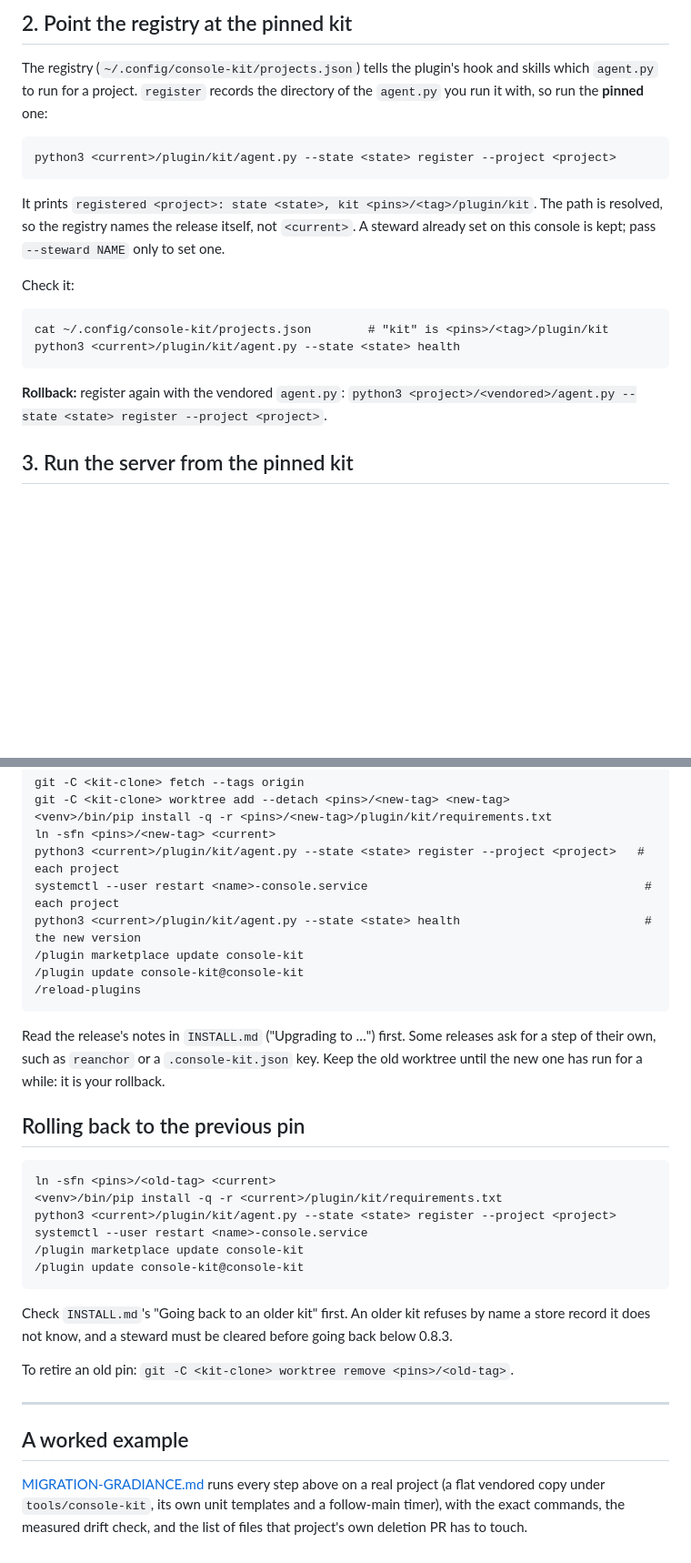
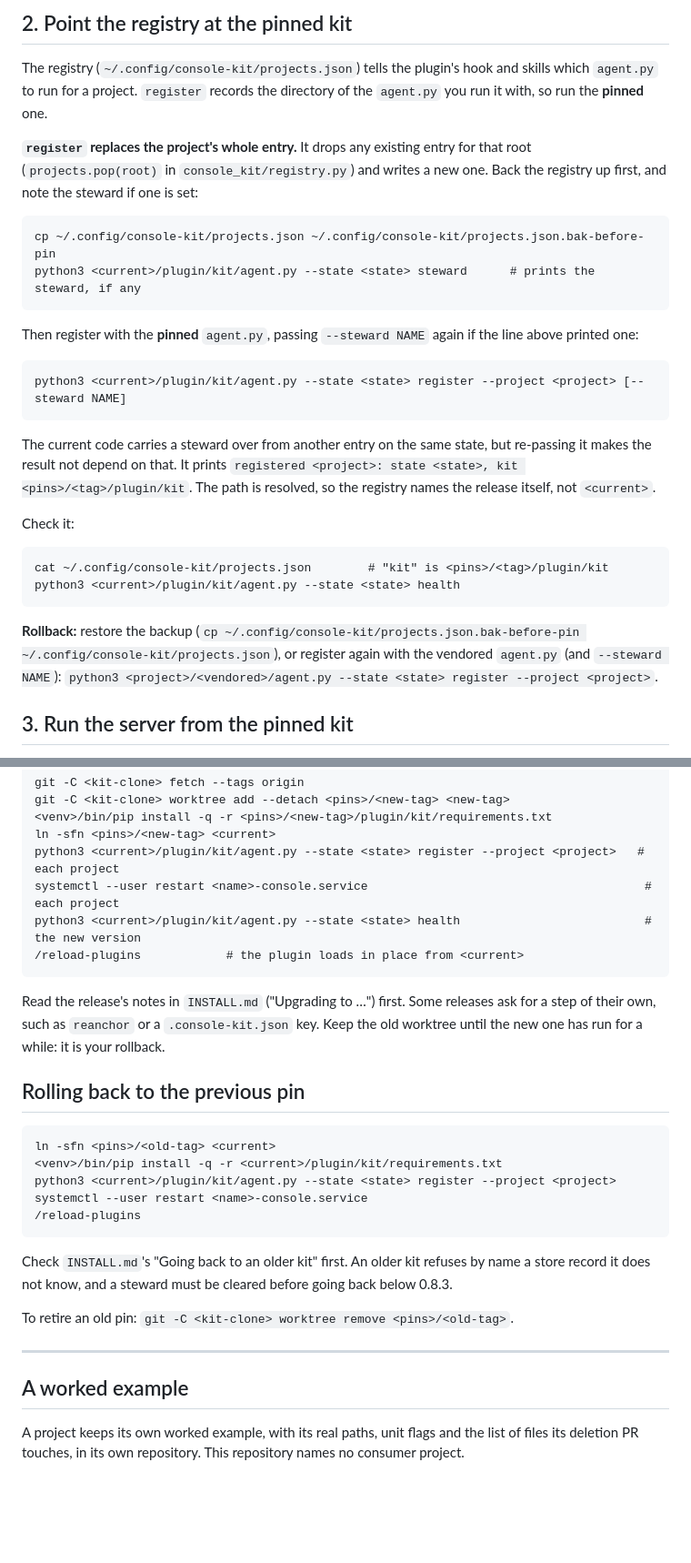
Before and after one commit to MikeHeid/console-kit, a Markdown page: docs/MIGRATION.md, 2 parts joined by grey strips. Shown at 91% size. Rendered like a GitHub page; blank space fills up the shorter version.

```diff
--- a/docs/MIGRATION.md
+++ b/docs/MIGRATION.md
@@ -121,21 +121,34 @@ and use that as `<venv>`.
 
 The registry (`~/.config/console-kit/projects.json`) tells the plugin's hook
 and skills which `agent.py` to run for a project. `register` records the
-directory of the `agent.py` you run it with, so run the **pinned** one:
+directory of the `agent.py` you run it with, so run the **pinned** one.
 
-    python3 <current>/plugin/kit/agent.py --state <state> register --project <project>
+**`register` replaces the project's whole entry.** It drops any existing
+entry for that root (`projects.pop(root)` in `console_kit/registry.py`) and
+writes a new one. Back the registry up first, and note the steward if one is
+set:
 
-It prints `registered <project>: state <state>, kit <pins>/<tag>/plugin/kit`.
-The path is resolved, so the registry names the release itself, not
-`<current>`. A steward already set on this console is kept; pass
-`--steward NAME` only to set one.
+    cp ~/.config/console-kit/projects.json ~/.config/console-kit/projects.json.bak-before-pin
+    python3 <current>/plugin/kit/agent.py --state <state> steward      # prints the steward, if any
+
+Then register with the **pinned** `agent.py`, passing `--steward NAME` again if
+the line above printed one:
+
+    python3 <current>/plugin/kit/agent.py --state <state> register --project <project> [--steward NAME]
+
+The current code carries a steward over from another entry on the same state,
+but re-passing it makes the result not depend on that. It prints
+`registered <project>: state <state>, kit <pins>/<tag>/plugin/kit`. The path is
+resolved, so the registry names the release itself, not `<current>`.
 
 Check it:
 
     cat ~/.config/console-kit/projects.json        # "kit" is <pins>/<tag>/plugin/kit
     python3 <current>/plugin/kit/agent.py --state <state> health
 
-**Rollback:** register again with the vendored `agent.py`:
+**Rollback:** restore the backup
+(`cp ~/.config/console-kit/projects.json.bak-before-pin ~/.config/console-kit/projects.json`),
+or register again with the vendored `agent.py` (and `--steward NAME`):
 `python3 <project>/<vendored>/agent.py --state <state> register --project <project>`.
 
 ## 3. Run the server from the pinned kit
@@ -283,9 +308,7 @@ What the project change usually touches, besides `<vendored>` itself:
     python3 <current>/plugin/kit/agent.py --state <state> register --project <project>   # each project
     systemctl --user restart <name>-console.service                                       # each project
     python3 <current>/plugin/kit/agent.py --state <state> health                          # the new version
-    /plugin marketplace update console-kit
-    /plugin update console-kit@console-kit
-    /reload-plugins
+    /reload-plugins            # the plugin loads in place from <current>
 
 Read the release's notes in `INSTALL.md` ("Upgrading to …") first. Some
 releases ask for a step of their own, such as `reanchor` or a
@@ -298,8 +321,7 @@ a while: it is your rollback.
     <venv>/bin/pip install -q -r <current>/plugin/kit/requirements.txt
     python3 <current>/plugin/kit/agent.py --state <state> register --project <project>
     systemctl --user restart <name>-console.service
-    /plugin marketplace update console-kit
-    /plugin update console-kit@console-kit
+    /reload-plugins
 
 Check `INSTALL.md`'s "Going back to an older kit" first. An older kit refuses
 by name a store record it does not know, and a steward must be cleared before
@@ -311,7 +333,6 @@ To retire an old pin: `git -C <kit-clone> worktree remove <pins>/<old-tag>`.
 
 ## A worked example
 
-[MIGRATION-GRADIANCE.md](MIGRATION-GRADIANCE.md) runs every step above on a real
-project (a flat vendored copy under `tools/console-kit`, its own unit templates and a
-follow-main timer), with the exact commands, the measured drift check, and the list of
-files that project's own deletion PR has to touch.
+A project keeps its own worked example, with its real paths, unit flags and the
+list of files its deletion PR touches, in its own repository. This repository
+names no consumer project.
```
Also changed, not shown: other parts of docs/MIGRATION.md (+34 -22 lines), docs/MIGRATION-GRADIANCE.md (deleted, +0 -131 lines).
